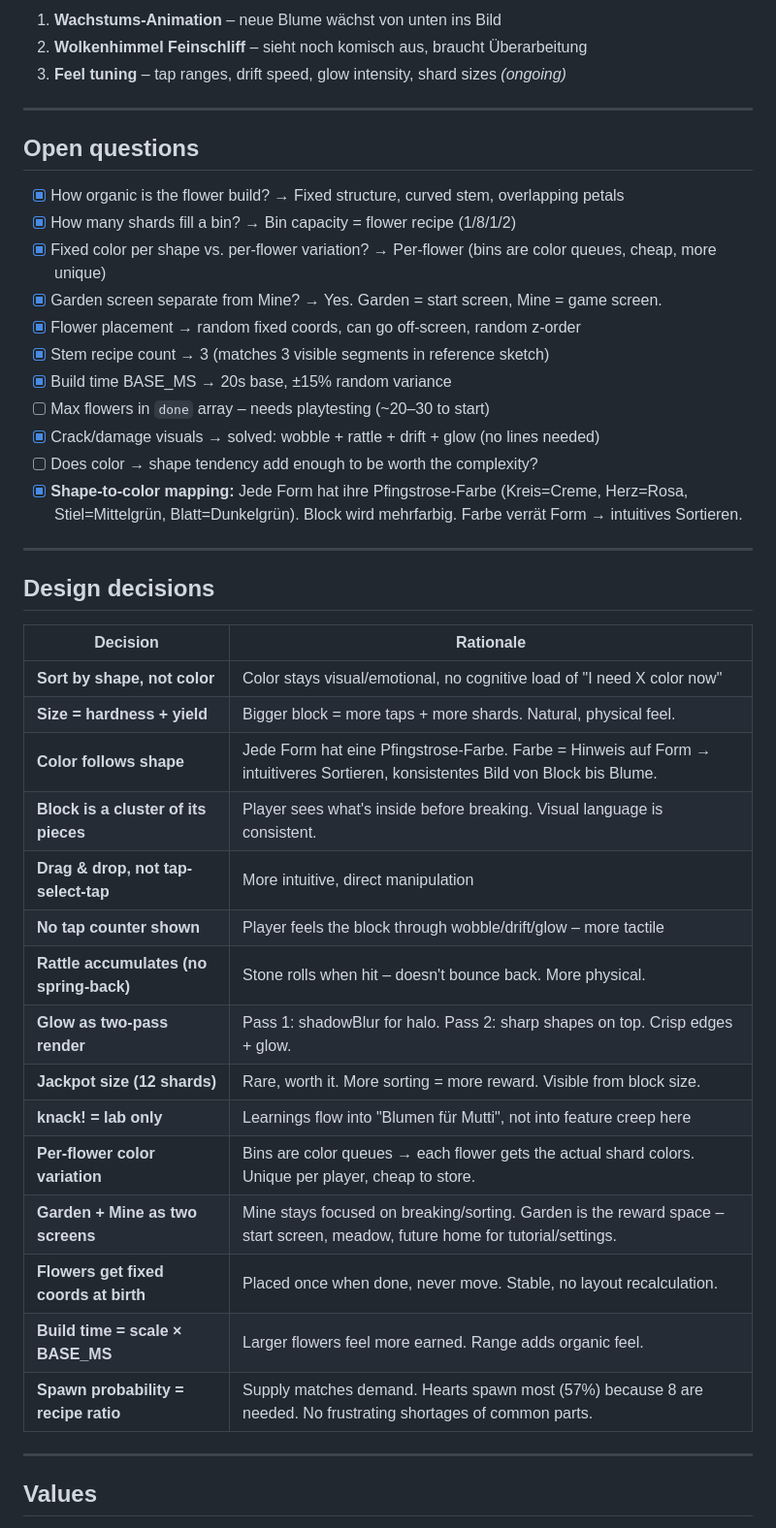
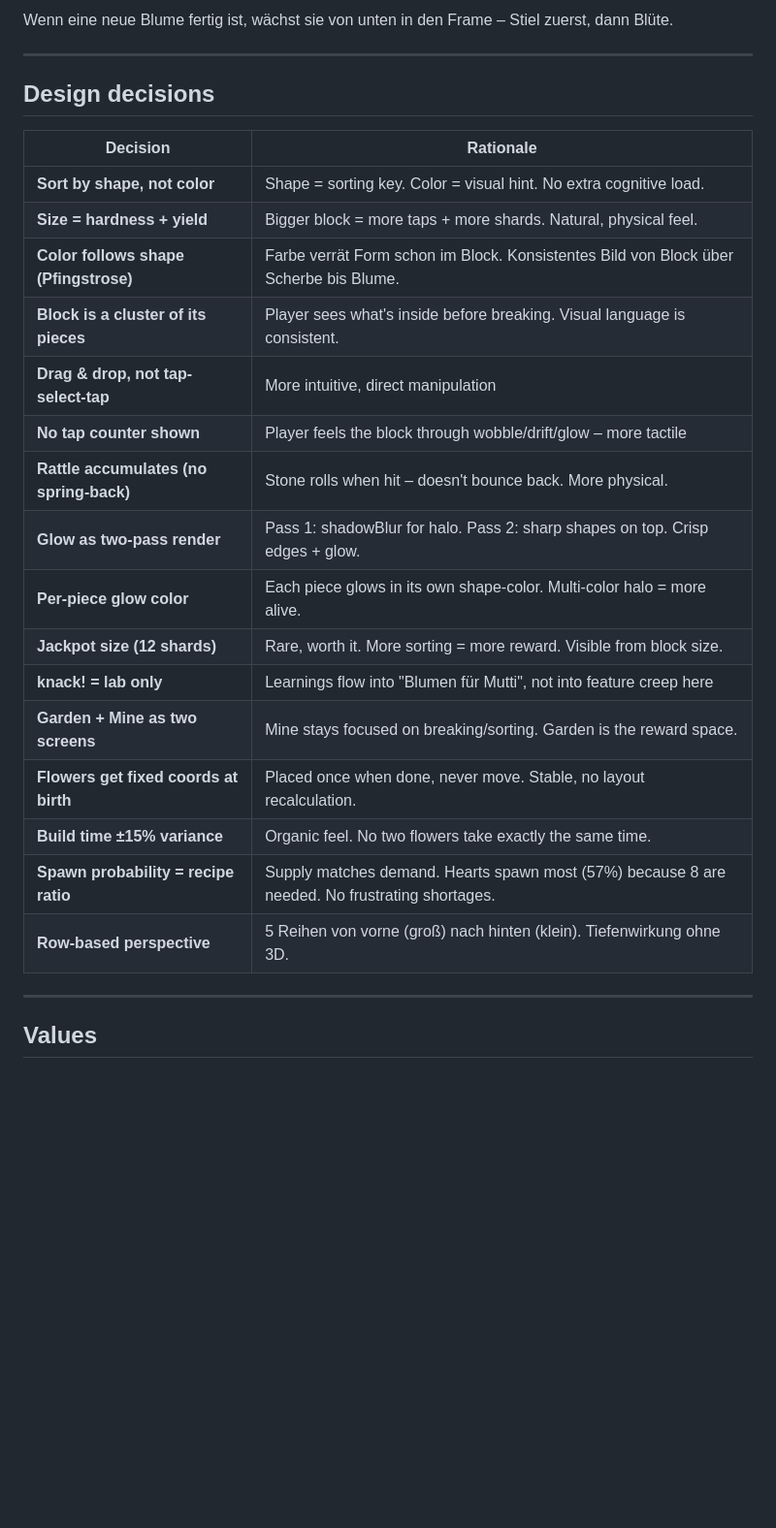
Before and after one commit to lxkrmr/blumen_fuer_mutti, a Markdown page: DESIGN.md, the part around one of its changes. Shown at 97% size. GitHub-like rendering; blank space fills up the shorter version.

```diff
--- a/DESIGN.md
+++ b/DESIGN.md
@@ -316,23 +300,5 @@ x: −60 bis 490 (Blumen dürfen angeschnitten werden). zIndex = Reihe + 0–0.5
 
-1. **Wachstums-Animation** – neue Blume wächst von unten ins Bild
-3. **Wolkenhimmel Feinschliff** – sieht noch komisch aus, braucht Überarbeitung
-4. **Feel tuning** – tap ranges, drift speed, glow intensity, shard sizes *(ongoing)*
-
----
-
-## Open questions
-
-- [x] How organic is the flower build? → Fixed structure, curved stem, overlapping petals
-- [x] How many shards fill a bin? → Bin capacity = flower recipe (1/8/1/2)
-- [x] Fixed color per shape vs. per-flower variation? → Per-flower (bins are color queues, cheap, more unique)
-- [x] Garden screen separate from Mine? → Yes. Garden = start screen, Mine = game screen.
-- [x] Flower placement → random fixed coords, can go off-screen, random z-order
-- [x] Stem recipe count → 3 (matches 3 visible segments in reference sketch)
-- [x] Build time BASE_MS → 20s base, ±15% random variance
-- [ ] Max flowers in `done` array – needs playtesting (~20–30 to start)
-- [x] Crack/damage visuals → solved: wobble + rattle + drift + glow (no lines needed)
-- [ ] Does color → shape tendency add enough to be worth the complexity?
-- [x] **Shape-to-color mapping:** Jede Form hat ihre Pfingstrose-Farbe (Kreis=Creme, Herz=Rosa, Stiel=Mittelgrün, Blatt=Dunkelgrün). Block wird mehrfarbig. Farbe verrät Form → intuitives Sortieren.
+Wenn eine neue Blume fertig ist, wächst sie von unten in den Frame – Stiel zuerst, dann Blüte.
 
 ---
 
@@ -340,21 +306,22 @@ x: −60 bis 490 (Blumen dürfen angeschnitten werden). zIndex = Reihe + 0–0.5
 
 | Decision | Rationale |
 |---|---|
-| **Sort by shape, not color** | Color stays visual/emotional, no cognitive load of "I need X color now" |
+| **Sort by shape, not color** | Shape = sorting key. Color = visual hint. No extra cognitive load. |
 | **Size = hardness + yield** | Bigger block = more taps + more shards. Natural, physical feel. |
-| **Color follows shape** | Jede Form hat eine Pfingstrose-Farbe. Farbe = Hinweis auf Form → intuitiveres Sortieren, konsistentes Bild von Block bis Blume. |
+| **Color follows shape (Pfingstrose)** | Farbe verrät Form schon im Block. Konsistentes Bild von Block über Scherbe bis Blume. |
 | **Block is a cluster of its pieces** | Player sees what's inside before breaking. Visual language is consistent. |
 | **Drag & drop, not tap-select-tap** | More intuitive, direct manipulation |
 | **No tap counter shown** | Player feels the block through wobble/drift/glow – more tactile |
 | **Rattle accumulates (no spring-back)** | Stone rolls when hit – doesn't bounce back. More physical. |
 | **Glow as two-pass render** | Pass 1: shadowBlur for halo. Pass 2: sharp shapes on top. Crisp edges + glow. |
+| **Per-piece glow color** | Each piece glows in its own shape-color. Multi-color halo = more alive. |
 | **Jackpot size (12 shards)** | Rare, worth it. More sorting = more reward. Visible from block size. |
 | **knack! = lab only** | Learnings flow into "Blumen für Mutti", not into feature creep here |
-| **Per-flower color variation** | Bins are color queues → each flower gets the actual shard colors. Unique per player, cheap to store. |
-| **Garden + Mine as two screens** | Mine stays focused on breaking/sorting. Garden is the reward space – start screen, meadow, future home for tutorial/settings. |
+| **Garden + Mine as two screens** | Mine stays focused on breaking/sorting. Garden is the reward space. |
 | **Flowers get fixed coords at birth** | Placed once when done, never move. Stable, no layout recalculation. |
-| **Build time = scale × BASE_MS** | Larger flowers feel more earned. Range adds organic feel. |
-| **Spawn probability = recipe ratio** | Supply matches demand. Hearts spawn most (57%) because 8 are needed. No frustrating shortages of common parts. |
+| **Build time ±15% variance** | Organic feel. No two flowers take exactly the same time. |
+| **Spawn probability = recipe ratio** | Supply matches demand. Hearts spawn most (57%) because 8 are needed. No frustrating shortages. |
+| **Row-based perspective** | 5 Reihen von vorne (groß) nach hinten (klein). Tiefenwirkung ohne 3D. |
 
 ---
 
```
Also changed, not shown: other parts of DESIGN.md (+83 -101 lines).
